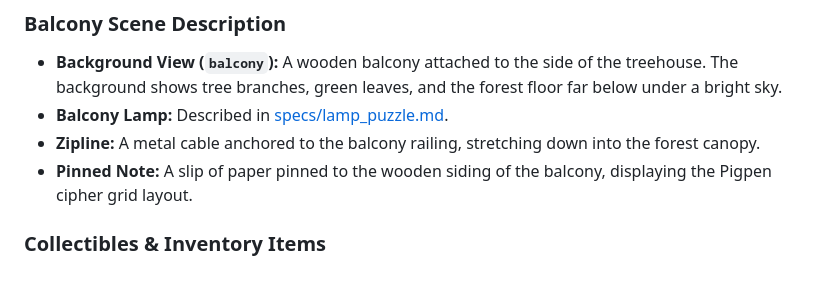
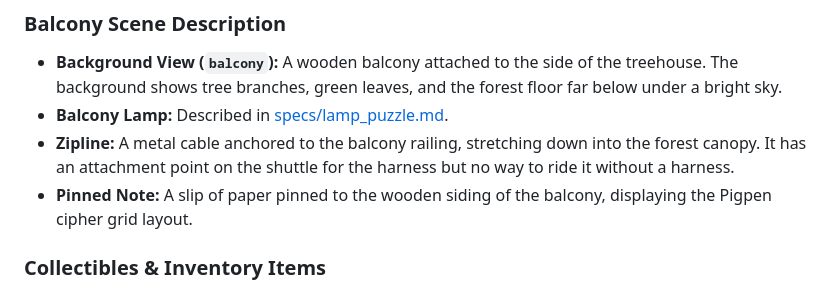
Before and after one commit to moltmans1/escape-the-treehouse, a Markdown page: specs/balcony_escape.md, the part around the change. GitHub-like rendering.

Commit message:
Update the scene description for the zipline.

```diff
--- a/specs/balcony_escape.md
+++ b/specs/balcony_escape.md
@@ -16,7 +16,7 @@ Upon unlocking the exit door with the `rusty_key`, the player can step out onto
 
 *   **Background View (`balcony`):** A wooden balcony attached to the side of the treehouse. The background shows tree branches, green leaves, and the forest floor far below under a bright sky.
 *   **Balcony Lamp:** Described in [specs/lamp_puzzle.md](file:///home/moltmans/escape-the-treehouse/specs/lamp_puzzle.md).
-*   **Zipline:** A metal cable anchored to the balcony railing, stretching down into the forest canopy.
+*   **Zipline:** A metal cable anchored to the balcony railing, stretching down into the forest canopy. It has an attachment point on the shuttle for the harness but no way to ride it without a harness.
 *   **Pinned Note:** A slip of paper pinned to the wooden siding of the balcony, displaying the Pigpen cipher grid layout.
 
 ### Collectibles & Inventory Items
```
